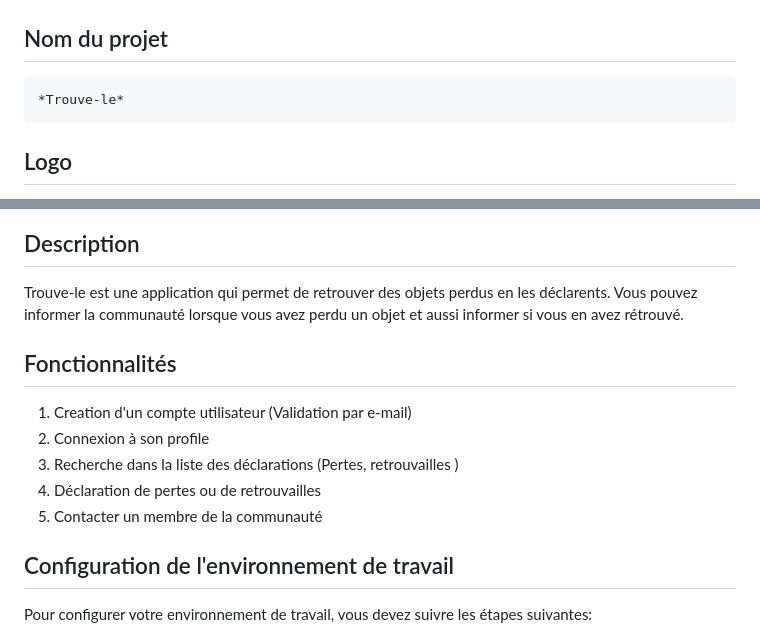
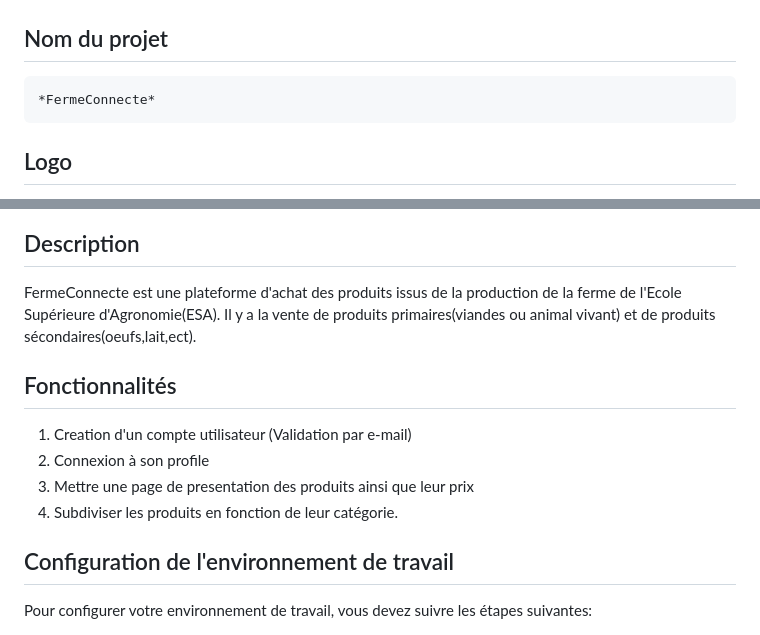
Before and after one commit to Mr-KAM/FermeConnecte, a Markdown page: readme.md, 2 parts joined by grey strips. GitHub-like rendering.

Commit message:
modification de la description

```diff
--- a/readme.md
+++ b/readme.md
@@ -1,4 +1,4 @@
 # Presentation projet
 ## Nom du projet
-	*Trouve-le*
+	*FermeConnecte*
 ## Logo
@@ -6,14 +6,15 @@
 ## Description
 
-Trouve-le est une application qui permet de retrouver des objets perdus en les déclarents.
-Vous pouvez informer la communauté lorsque vous avez perdu un objet et aussi informer si vous en avez rétrouvé.
+FermeConnecte est une plateforme d'achat des produits issus de la production de la ferme de l'Ecole Supérieure d'Agronomie(ESA).
+Il y a la vente de produits primaires(viandes ou animal vivant) et de produits sécondaires(oeufs,lait,ect).
+
 
 ## Fonctionnalités
 1. Creation d'un compte utilisateur (Validation par e-mail)
 2. Connexion à son profile
-3. Recherche dans la liste des déclarations (Pertes, retrouvailles )
-4. Déclaration de pertes ou de retrouvailles
-5. Contacter un membre de la communauté
+3. Mettre une page de presentation des produits ainsi que leur prix
+4. Subdiviser les produits en fonction de leur catégorie.
+
 
 ## Configuration de l'environnement de travail
 
```
Also changed, not shown: other parts of readme.md (+1 -1 lines).
